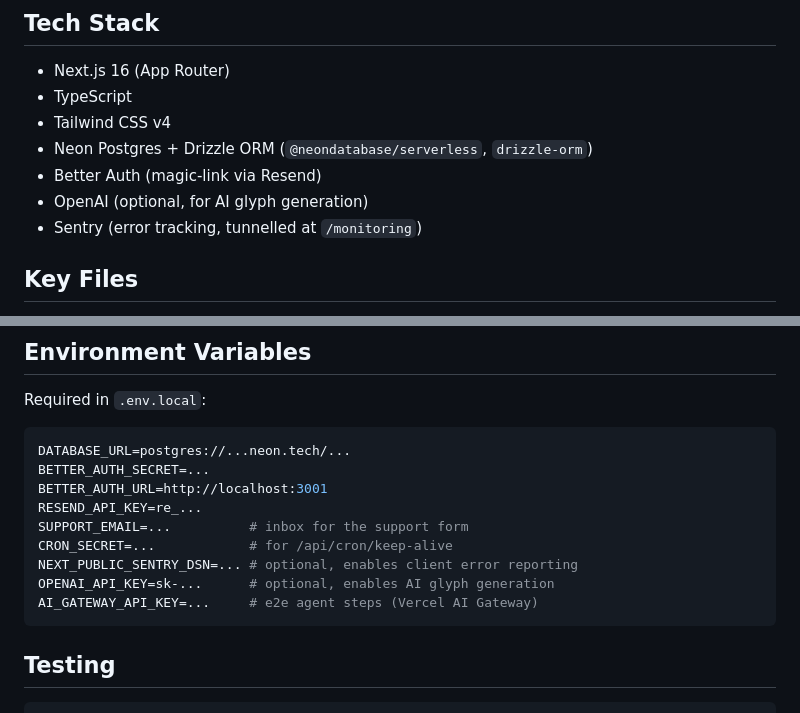
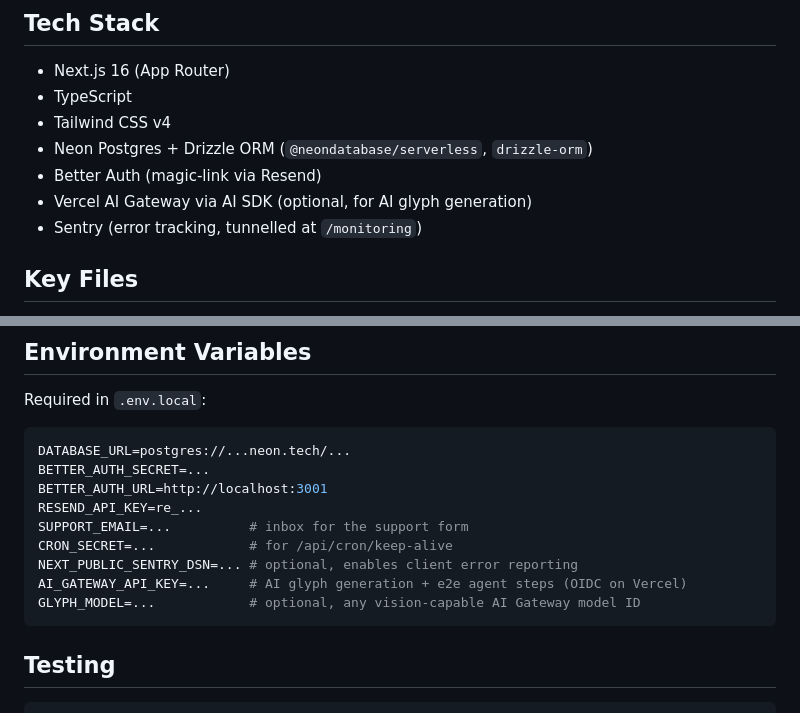
Before and after one commit to coreyhaines31/conlang, a Markdown page: CLAUDE.md, 2 parts joined by grey strips. GitHub-like rendering.

````diff
--- a/CLAUDE.md
+++ b/CLAUDE.md
@@ -16,7 +16,7 @@ Development server runs at **http://localhost:3001**
 - Tailwind CSS v4
 - Neon Postgres + Drizzle ORM (`@neondatabase/serverless`, `drizzle-orm`)
 - Better Auth (magic-link via Resend)
-- OpenAI (optional, for AI glyph generation)
+- Vercel AI Gateway via AI SDK (optional, for AI glyph generation)
 - Sentry (error tracking, tunnelled at `/monitoring`)
 
 ## Key Files
@@ -44,8 +44,8 @@ RESEND_API_KEY=re_...
 SUPPORT_EMAIL=...          # inbox for the support form
 CRON_SECRET=...            # for /api/cron/keep-alive
 NEXT_PUBLIC_SENTRY_DSN=... # optional, enables client error reporting
-OPENAI_API_KEY=sk-...      # optional, enables AI glyph generation
-AI_GATEWAY_API_KEY=...     # e2e agent steps (Vercel AI Gateway)
+AI_GATEWAY_API_KEY=...     # AI glyph generation + e2e agent steps (OIDC on Vercel)
+GLYPH_MODEL=...            # optional, any vision-capable AI Gateway model ID
 ```
 
 ## Testing
````
Also changed, not shown: README.md (+3 -3 lines).
